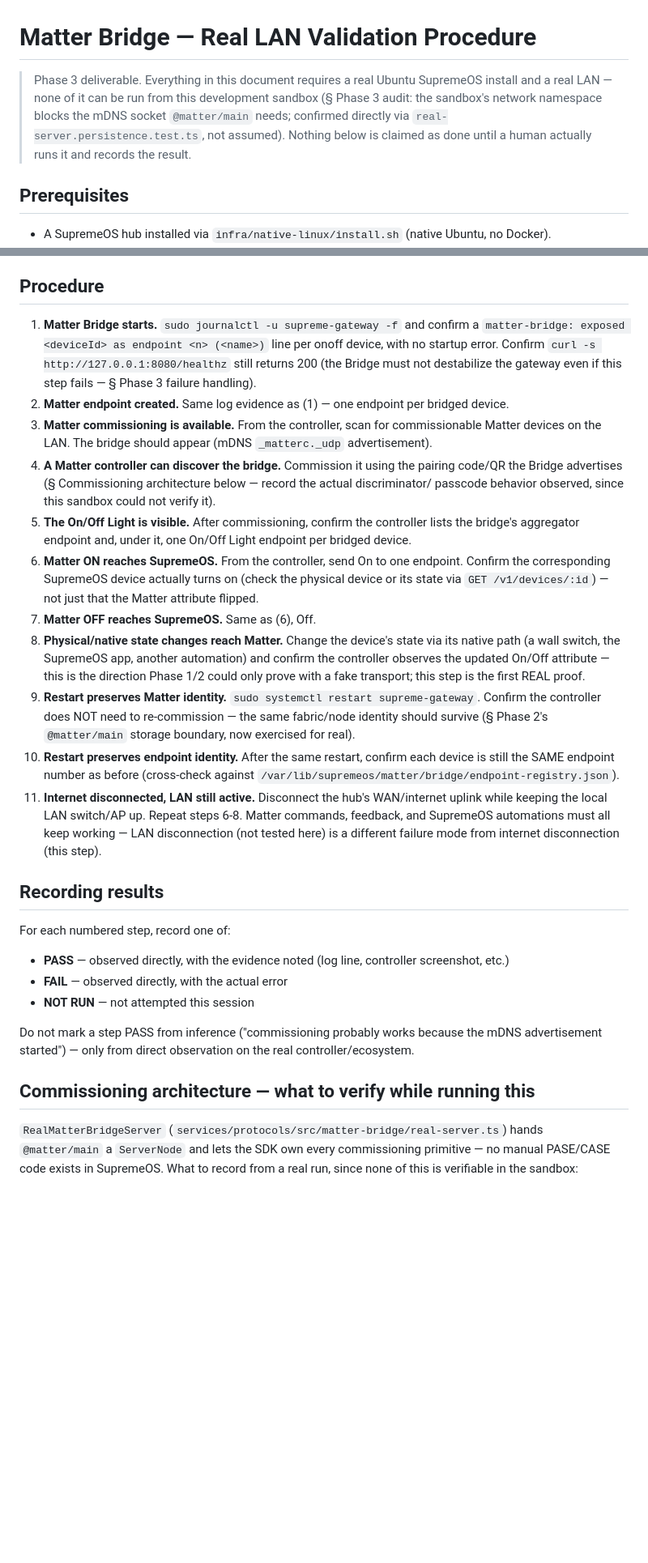
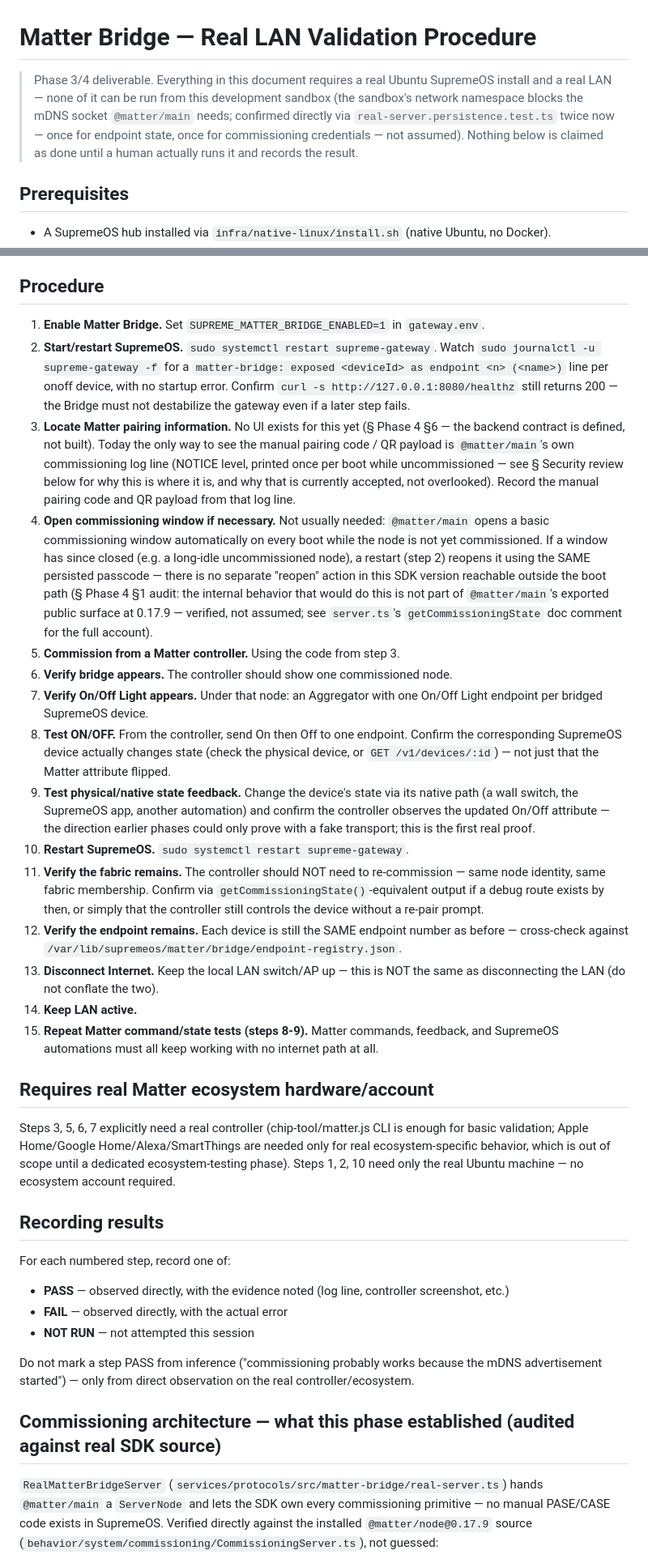
Before and after one commit to supremedomotics/OS-app, a Markdown page: docs/architecture/Matter-Bridge-Real-LAN-Validation.md, 2 parts joined by grey strips. Shown at 81% size. Rendered like a GitHub page; blank space fills up the shorter version.

```diff
--- a/docs/architecture/Matter-Bridge-Real-LAN-Validation.md
+++ b/docs/architecture/Matter-Bridge-Real-LAN-Validation.md
@@ -1,10 +1,11 @@
 # Matter Bridge — Real LAN Validation Procedure
 
-> Phase 3 deliverable. Everything in this document requires a real Ubuntu SupremeOS install
-> and a real LAN — none of it can be run from this development sandbox (§ Phase 3 audit: the
-> sandbox's network namespace blocks the mDNS socket `@matter/main` needs; confirmed directly
-> via `real-server.persistence.test.ts`, not assumed). Nothing below is claimed as done until
-> a human actually runs it and records the result.
+> Phase 3/4 deliverable. Everything in this document requires a real Ubuntu SupremeOS install
+> and a real LAN — none of it can be run from this development sandbox (the sandbox's network
+> namespace blocks the mDNS socket `@matter/main` needs; confirmed directly via
+> `real-server.persistence.test.ts` twice now — once for endpoint state, once for commissioning
+> credentials — not assumed). Nothing below is claimed as done until a human actually runs it
+> and records the result.
 
 ## Prerequisites
 
@@ -19,36 +20,55 @@
 
 ## Procedure
 
-1. **Matter Bridge starts.** `sudo journalctl -u supreme-gateway -f` and confirm a
-   `matter-bridge: exposed <deviceId> as endpoint <n> (<name>)` line per onoff device, with no
-   startup error. Confirm `curl -s http://127.0.0.1:8080/healthz` still returns 200 (the Bridge
-   must not destabilize the gateway even if this step fails — § Phase 3 failure handling).
-2. **Matter endpoint created.** Same log evidence as (1) — one endpoint per bridged device.
-3. **Matter commissioning is available.** From the controller, scan for commissionable Matter
-   devices on the LAN. The bridge should appear (mDNS `_matterc._udp` advertisement).
-4. **A Matter controller can discover the bridge.** Commission it using the pairing code/QR the
-   Bridge advertises (§ Commissioning architecture below — record the actual discriminator/
-   passcode behavior observed, since this sandbox could not verify it).
-5. **The On/Off Light is visible.** After commissioning, confirm the controller lists the
-   bridge's aggregator endpoint and, under it, one On/Off Light endpoint per bridged device.
-6. **Matter ON reaches SupremeOS.** From the controller, send On to one endpoint. Confirm the
-   corresponding SupremeOS device actually turns on (check the physical device or its state via
-   `GET /v1/devices/:id`) — not just that the Matter attribute flipped.
-7. **Matter OFF reaches SupremeOS.** Same as (6), Off.
-8. **Physical/native state changes reach Matter.** Change the device's state via its native
-   path (a wall switch, the SupremeOS app, another automation) and confirm the controller
-   observes the updated On/Off attribute — this is the direction Phase 1/2 could only prove
-   with a fake transport; this step is the first REAL proof.
-9. **Restart preserves Matter identity.** `sudo systemctl restart supreme-gateway`. Confirm the
-   controller does NOT need to re-commission — the same fabric/node identity should survive
-   (§ Phase 2's `@matter/main` storage boundary, now exercised for real).
-10. **Restart preserves endpoint identity.** After the same restart, confirm each device is
-    still the SAME endpoint number as before (cross-check against
-    `/var/lib/supremeos/matter/bridge/endpoint-registry.json`).
-11. **Internet disconnected, LAN still active.** Disconnect the hub's WAN/internet uplink while
-    keeping the local LAN switch/AP up. Repeat steps 6-8. Matter commands, feedback, and
-    SupremeOS automations must all keep working — LAN disconnection (not tested here) is a
-    different failure mode from internet disconnection (this step).
+1. **Enable Matter Bridge.** Set `SUPREME_MATTER_BRIDGE_ENABLED=1` in `gateway.env`.
+2. **Start/restart SupremeOS.** `sudo systemctl restart supreme-gateway`. Watch
+   `sudo journalctl -u supreme-gateway -f` for a `matter-bridge: exposed <deviceId> as endpoint
+   <n> (<name>)` line per onoff device, with no startup error. Confirm `curl -s
+   http://127.0.0.1:8080/healthz` still returns 200 — the Bridge must not destabilize the
+   gateway even if a later step fails.
+3. **Locate Matter pairing information.** No UI exists for this yet (§ Phase 4 §6 — the backend
+   contract is defined, not built). Today the only way to see the manual pairing code / QR
+   payload is `@matter/main`'s own commissioning log line (NOTICE level, printed once per boot
+   while uncommissioned — see § Security review below for why this is where it is, and why that
+   is currently accepted, not overlooked). Record the manual pairing code and QR payload from
+   that log line.
+4. **Open commissioning window if necessary.** Not usually needed: `@matter/main` opens a basic
+   commissioning window automatically on every boot while the node is not yet commissioned. If a
+   window has since closed (e.g. a long-idle uncommissioned node), a restart (step 2) reopens it
+   using the SAME persisted passcode — there is no separate "reopen" action in this SDK version
+   reachable outside the boot path (§ Phase 4 §1 audit: the internal behavior that would do this
+   is not part of `@matter/main`'s exported public surface at 0.17.9 — verified, not assumed;
+   see `server.ts`'s `getCommissioningState` doc comment for the full account).
+5. **Commission from a Matter controller.** Using the code from step 3.
+6. **Verify bridge appears.** The controller should show one commissioned node.
+7. **Verify On/Off Light appears.** Under that node: an Aggregator with one On/Off Light
+   endpoint per bridged SupremeOS device.
+8. **Test ON/OFF.** From the controller, send On then Off to one endpoint. Confirm the
+   corresponding SupremeOS device actually changes state (check the physical device, or `GET
+   /v1/devices/:id`) — not just that the Matter attribute flipped.
+9. **Test physical/native state feedback.** Change the device's state via its native path (a
+   wall switch, the SupremeOS app, another automation) and confirm the controller observes the
+   updated On/Off attribute — the direction earlier phases could only prove with a fake
+   transport; this is the first real proof.
+10. **Restart SupremeOS.** `sudo systemctl restart supreme-gateway`.
+11. **Verify the fabric remains.** The controller should NOT need to re-commission — same node
+    identity, same fabric membership. Confirm via `getCommissioningState()`-equivalent output if
+    a debug route exists by then, or simply that the controller still controls the device
+    without a re-pair prompt.
+12. **Verify the endpoint remains.** Each device is still the SAME endpoint number as before —
+    cross-check against `/var/lib/supremeos/matter/bridge/endpoint-registry.json`.
+13. **Disconnect Internet.** Keep the local LAN switch/AP up — this is NOT the same as
+    disconnecting the LAN (do not conflate the two).
+14. **Keep LAN active.**
+15. **Repeat Matter command/state tests (steps 8-9).** Matter commands, feedback, and SupremeOS
+    automations must all keep working with no internet path at all.
+
+## Requires real Matter ecosystem hardware/account
+
+Steps 3, 5, 6, 7 explicitly need a real controller (chip-tool/matter.js CLI is enough for basic
+validation; Apple Home/Google Home/Alexa/SmartThings are needed only for real ecosystem-specific
+behavior, which is out of scope until a dedicated ecosystem-testing phase). Steps 1, 2, 10 need
+only the real Ubuntu machine — no ecosystem account required.
 
 ## Recording results
 
@@ -61,10 +81,11 @@ For each numbered step, record one of:
 Do not mark a step PASS from inference ("commissioning probably works because the mDNS
 advertisement started") — only from direct observation on the real controller/ecosystem.
 
-## Commissioning architecture — what to verify while running this
+## Commissioning architecture — what this phase established (audited against real SDK source)
 
 `RealMatterBridgeServer` (`services/protocols/src/matter-bridge/real-server.ts`) hands
 `@matter/main` a `ServerNode` and lets the SDK own every commissioning primitive — no manual
-PASE/CASE code exists in SupremeOS. What to record from a real run, since none of this is
-verifiable in the sandbox:
+PASE/CASE code exists in SupremeOS. Verified directly against the installed
+`@matter/node@0.17.9` source (`behavior/system/commissioning/CommissioningServer.ts`), not
+guessed:
 
```
Also changed, not shown: other parts of docs/architecture/Matter-Bridge-Real-LAN-Validation.md (+61 -11 lines).
